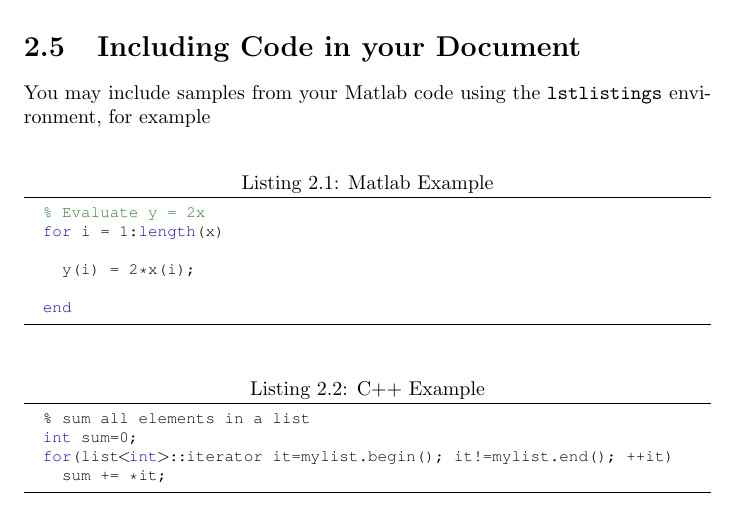
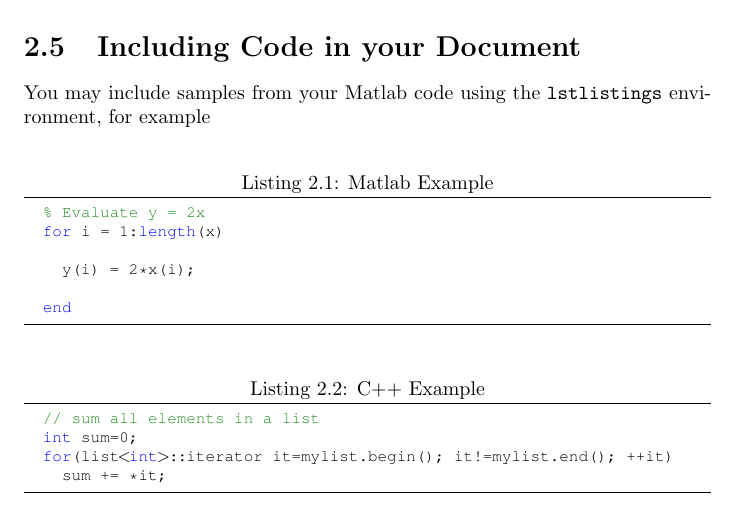
Before and after one commit to focs/my_rpg_templates, a LaTeX thesis (thesis_template/Report.tex, which reads thesis_template/chapters/2_approach.tex): part of page 10 of 18, cut so that both start at the same text. Compiled offline with pdfLaTeX.

Commit message:
Update 2_approach.tex
Comments in C++ should be // for example.

```diff
--- a/thesis_template/chapters/2_approach.tex
+++ b/thesis_template/chapters/2_approach.tex
@@ -56,7 +56,7 @@ Here are some \LaTeX~tips:
 
   \lstset{language=C++,numbers=none,caption=C++ Example, label=cppexample}
   \begin{lstlisting}[frame=lines]
-  % sum all elements in a list
+  // sum all elements in a list
   int sum=0;
   for(list<int>::iterator it=mylist.begin(); it!=mylist.end(); ++it)
     sum += *it;
```
